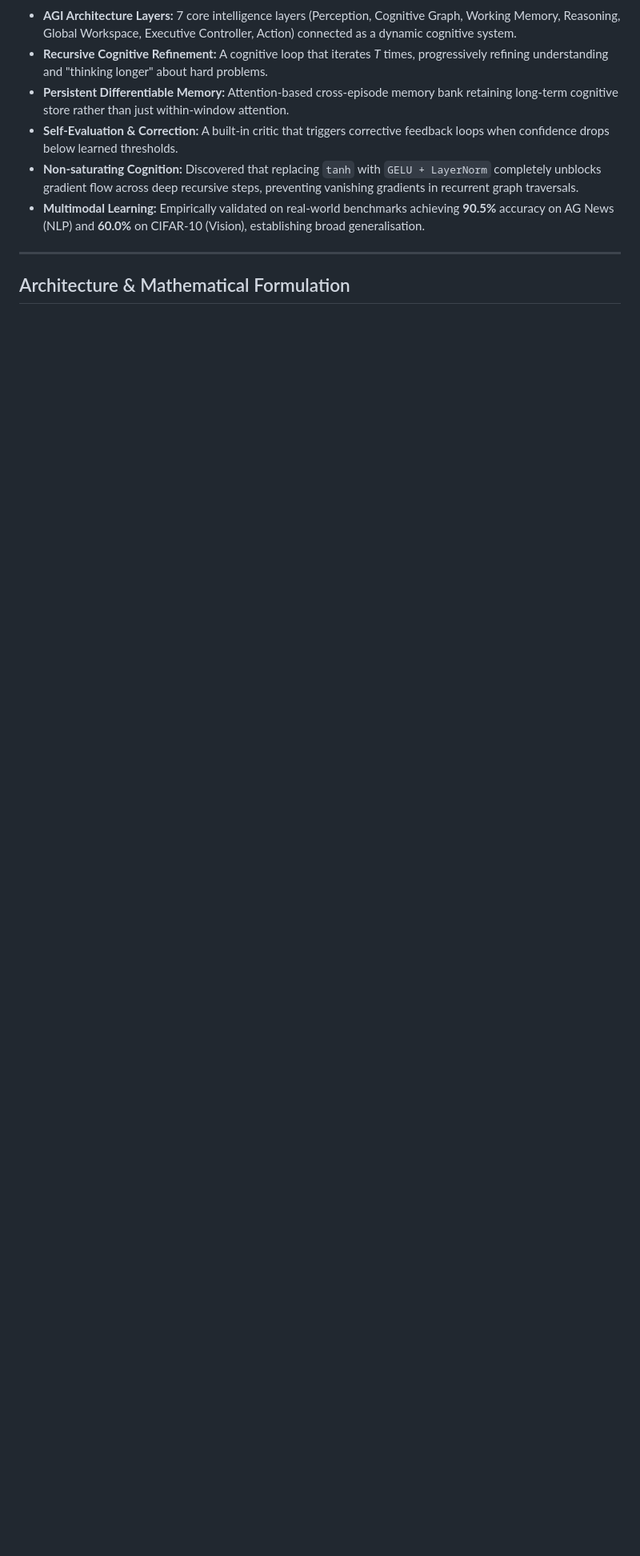
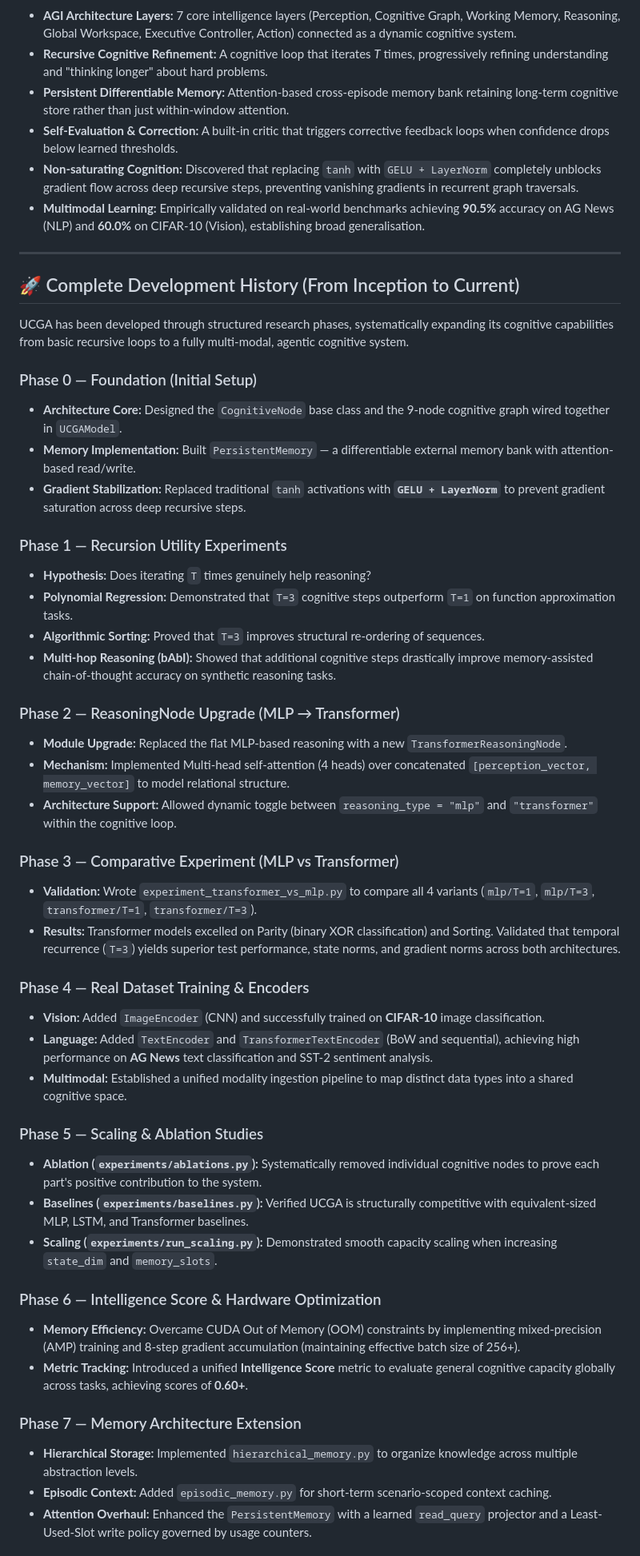
Before and after one commit to Amanux7/UCGA, a Markdown page: README.md, the part around one of its changes. Shown at 80% size. Drawn GitHub-style; blank space fills up the shorter version.

```diff
--- a/README.md
+++ b/README.md
@@ -27,4 +28,46 @@ Unlike traditional architectures that process information uniformly through stac
 
 ---
 
-## Architecture & Mathematical Formulation
+## 🚀 Complete Development History (From Inception to Current)
+
+UCGA has been developed through structured research phases, systematically expanding its cognitive capabilities from basic recursive loops to a fully multi-modal, agentic cognitive system.
+
+### Phase 0 — Foundation (Initial Setup)
+- **Architecture Core:** Designed the `CognitiveNode` base class and the 9-node cognitive graph wired together in `UCGAModel`.
+- **Memory Implementation:** Built `PersistentMemory` — a differentiable external memory bank with attention-based read/write.
+- **Gradient Stabilization:** Replaced traditional `tanh` activations with **`GELU + LayerNorm`** to prevent gradient saturation across deep recursive steps.
+
+### Phase 1 — Recursion Utility Experiments
+- **Hypothesis:** Does iterating `T` times genuinely help reasoning?
+- **Polynomial Regression:** Demonstrated that `T=3` cognitive steps outperform `T=1` on function approximation tasks.
+- **Algorithmic Sorting:** Proved that `T=3` improves structural re-ordering of sequences.
+- **Multi-hop Reasoning (bAbI):** Showed that additional cognitive steps drastically improve memory-assisted chain-of-thought accuracy on synthetic reasoning tasks.
+
+### Phase 2 — ReasoningNode Upgrade (MLP → Transformer)
+- **Module Upgrade:** Replaced the flat MLP-based reasoning with a new `TransformerReasoningNode`.
+- **Mechanism:** Implemented Multi-head self-attention (4 heads) over concatenated `[perception_vector, memory_vector]` to model relational structure.
+- **Architecture Support:** Allowed dynamic toggle between `reasoning_type = "mlp"` and `"transformer"` within the cognitive loop.
+
+### Phase 3 — Comparative Experiment (MLP vs Transformer)
+- **Validation:** Wrote `experiment_transformer_vs_mlp.py` to compare all 4 variants (`mlp/T=1`, `mlp/T=3`, `transformer/T=1`, `transformer/T=3`).
+- **Results:** Transformer models excelled on Parity (binary XOR classification) and Sorting. Validated that temporal recurrence (`T=3`) yields superior test performance, state norms, and gradient norms across both architectures.
+
+### Phase 4 — Real Dataset Training & Encoders
+- **Vision:** Added `ImageEncoder` (CNN) and successfully trained on **CIFAR-10** image classification.
+- **Language:** Added `TextEncoder` and `TransformerTextEncoder` (BoW and sequential), achieving high performance on **AG News** text classification and SST-2 sentiment analysis.
+- **Multimodal:** Established a unified modality ingestion pipeline to map distinct data types into a shared cognitive space.
+
+### Phase 5 — Scaling & Ablation Studies
+- **Ablation (`experiments/ablations.py`):** Systematically removed individual cognitive nodes to prove each part's positive contribution to the system.
+- **Baselines (`experiments/baselines.py`):** Verified UCGA is structurally competitive with equivalent-sized MLP, LSTM, and Transformer baselines.
+- **Scaling (`experiments/run_scaling.py`):** Demonstrated smooth capacity scaling when increasing `state_dim` and `memory_slots`.
+
+### Phase 6 — Intelligence Score & Hardware Optimization
+- **Memory Efficiency:** Overcame CUDA Out of Memory (OOM) constraints by implementing mixed-precision (AMP) training and 8-step gradient accumulation (maintaining effective batch size of 256+).
+- **Metric Tracking:** Introduced a unified **Intelligence Score** metric to evaluate general cognitive capacity globally across tasks, achieving scores of **0.60+**.
+
+### Phase 7 — Memory Architecture Extension
+- **Hierarchical Storage:** Implemented `hierarchical_memory.py` to organize knowledge across multiple abstraction levels.
+- **Episodic Context:** Added `episodic_memory.py` for short-term scenario-scoped context caching.
+- **Attention Overhaul:** Enhanced the `PersistentMemory` with a learned `read_query` projector and a Least-Used-Slot write policy governed by usage counters.
+
```
Also changed, not shown: other parts of README.md (+75 -40 lines).
